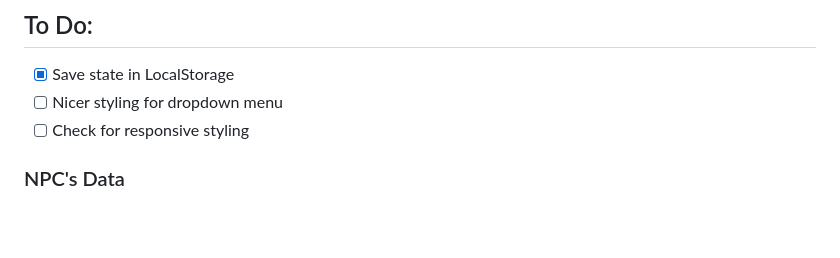
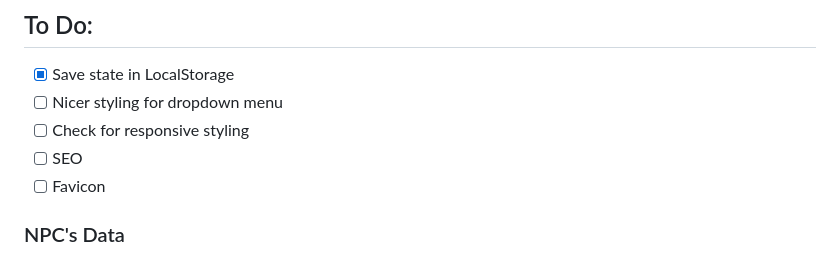
Before and after one commit to mhogeveen/er-quest-tracker, a Markdown page: README.md, the part around the change. Drawn GitHub-style; blank space fills up the shorter version.

Commit message:
chore: update readme

```diff
--- a/README.md
+++ b/README.md
@@ -123,6 +123,8 @@ export enum Zone {
 - [x] Save state in LocalStorage
 - [ ] Nicer styling for dropdown menu
 - [ ] Check for responsive styling
+- [ ] SEO
+- [ ] Favicon
 
 ### NPC's Data
 
```
